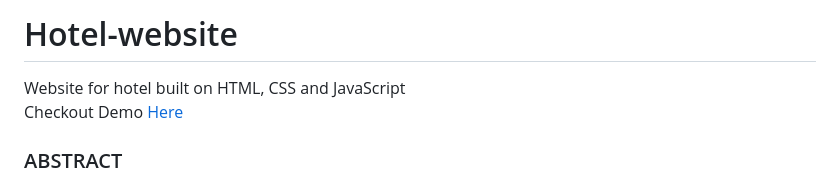
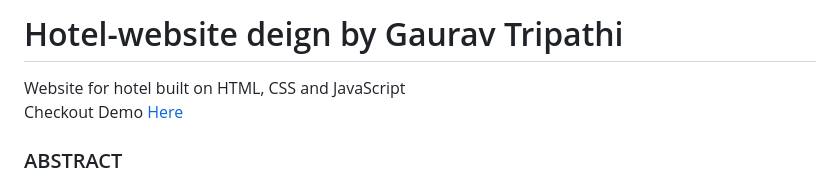
Before and after one commit to Gauravias/hotel-, a Markdown page: README.md, the part around the change printed below. Rendered like a GitHub page.

```diff
--- a/README.md
+++ b/README.md
@@ -1,2 +1,2 @@
-# Hotel-website
+# Hotel-website deign by Gaurav Tripathi
 Website for hotel built on HTML, CSS and JavaScript <br>
```
Also changed, not shown: other parts of README.md (+1 -1 lines).
